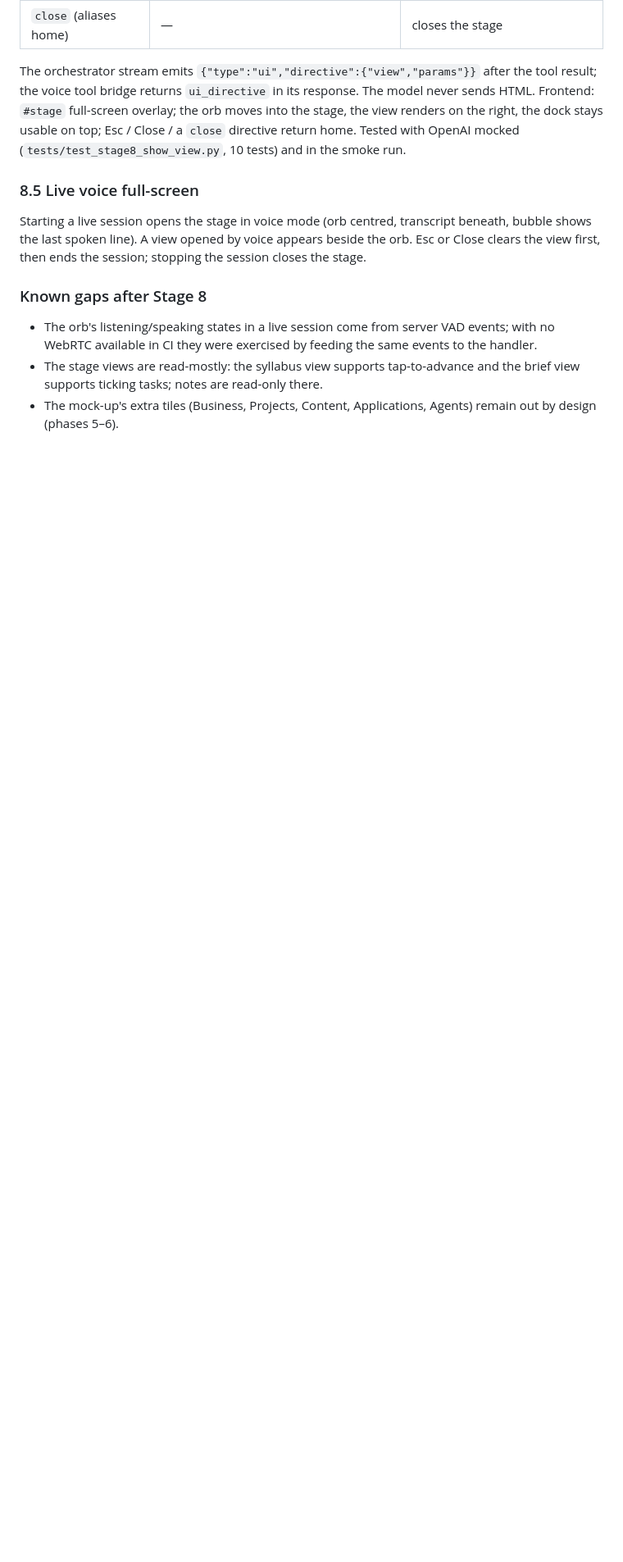
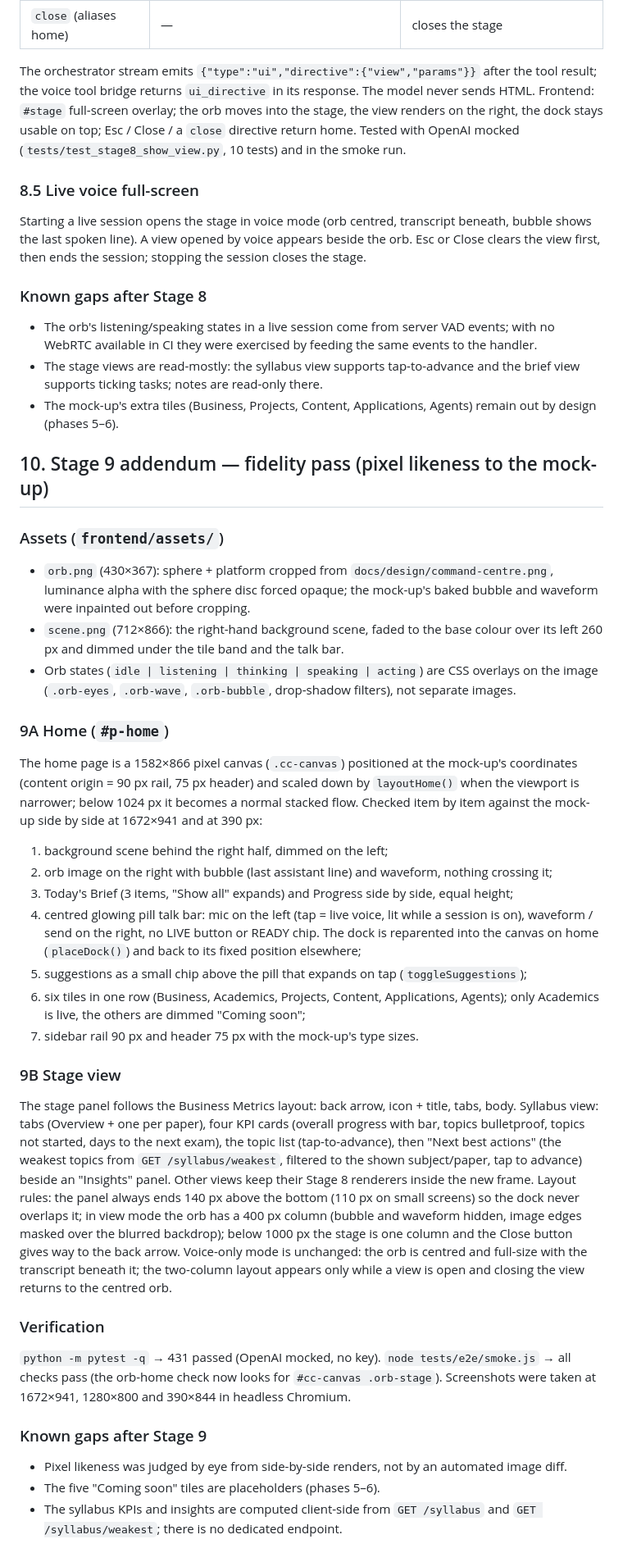
Before and after one commit to Bandile-tech/Founder-OS, a Markdown page: docs/REBUILD_HANDOFF.md, the part around the change. Shown at 82% size. Rendered like a GitHub page; blank space fills up the shorter version.

Commit message:
Update hand-off report and CLAUDE.md for Stage 9
Co-Authored-By: Claude Fable 5.1 <noreply@anthropic.com>
Claude-Session: https://claude.ai/code/session_01TvSpWUBWfzehRr1wDdS9As

```diff
--- a/docs/REBUILD_HANDOFF.md
+++ b/docs/REBUILD_HANDOFF.md
@@ -510,3 +510,55 @@ clears the view first, then ends the session; stopping the session closes the st
   view supports ticking tasks; notes are read-only there.
 - The mock-up's extra tiles (Business, Projects, Content, Applications, Agents) remain out by
   design (phases 5–6).
+
+## 10. Stage 9 addendum — fidelity pass (pixel likeness to the mock-up)
+
+### Assets (`frontend/assets/`)
+- `orb.png` (430×367): sphere + platform cropped from `docs/design/command-centre.png`,
+  luminance alpha with the sphere disc forced opaque; the mock-up's baked bubble and waveform
+  were inpainted out before cropping.
+- `scene.png` (712×866): the right-hand background scene, faded to the base colour over its
+  left 260 px and dimmed under the tile band and the talk bar.
+- Orb states (`idle | listening | thinking | speaking | acting`) are CSS overlays on the image
+  (`.orb-eyes`, `.orb-wave`, `.orb-bubble`, drop-shadow filters), not separate images.
+
+### 9A Home (`#p-home`)
+The home page is a 1582×866 pixel canvas (`.cc-canvas`) positioned at the mock-up's
+coordinates (content origin = 90 px rail, 75 px header) and scaled down by `layoutHome()`
+when the viewport is narrower; below 1024 px it becomes a normal stacked flow. Checked item by
+item against the mock-up side by side at 1672×941 and at 390 px:
+1. background scene behind the right half, dimmed on the left;
+2. orb image on the right with bubble (last assistant line) and waveform, nothing crossing it;
+3. Today's Brief (3 items, "Show all" expands) and Progress side by side, equal height;
+4. centred glowing pill talk bar: mic on the left (tap = live voice, lit while a session is
+   on), waveform / send on the right, no LIVE button or READY chip. The dock is reparented
+   into the canvas on home (`placeDock()`) and back to its fixed position elsewhere;
+5. suggestions as a small chip above the pill that expands on tap (`toggleSuggestions`);
+6. six tiles in one row (Business, Academics, Projects, Content, Applications, Agents); only
+   Academics is live, the others are dimmed "Coming soon";
+7. sidebar rail 90 px and header 75 px with the mock-up's type sizes.
+
+### 9B Stage view
+The stage panel follows the Business Metrics layout: back arrow, icon + title, tabs, body.
+Syllabus view: tabs (Overview + one per paper), four KPI cards (overall progress with bar,
+topics bulletproof, topics not started, days to the next exam), the topic list
+(tap-to-advance), then "Next best actions" (the weakest topics from
+`GET /syllabus/weakest`, filtered to the shown subject/paper, tap to advance) beside an
+"Insights" panel. Other views keep their Stage 8 renderers inside the new frame.
+Layout rules: the panel always ends 140 px above the bottom (110 px on small screens) so the
+dock never overlaps it; in view mode the orb has a 400 px column (bubble and waveform hidden,
+image edges masked over the blurred backdrop); below 1000 px the stage is one column and the
+Close button gives way to the back arrow. Voice-only mode is unchanged: the orb is centred
+and full-size with the transcript beneath it; the two-column layout appears only while a
+view is open and closing the view returns to the centred orb.
+
+### Verification
+`python -m pytest -q` → 431 passed (OpenAI mocked, no key). `node tests/e2e/smoke.js` → all
+checks pass (the orb-home check now looks for `#cc-canvas .orb-stage`). Screenshots were taken
+at 1672×941, 1280×800 and 390×844 in headless Chromium.
+
+### Known gaps after Stage 9
+- Pixel likeness was judged by eye from side-by-side renders, not by an automated image diff.
+- The five "Coming soon" tiles are placeholders (phases 5–6).
+- The syllabus KPIs and insights are computed client-side from `GET /syllabus` and
+  `GET /syllabus/weakest`; there is no dedicated endpoint.
```
Also changed, not shown: CLAUDE.md (+13 -7 lines).
